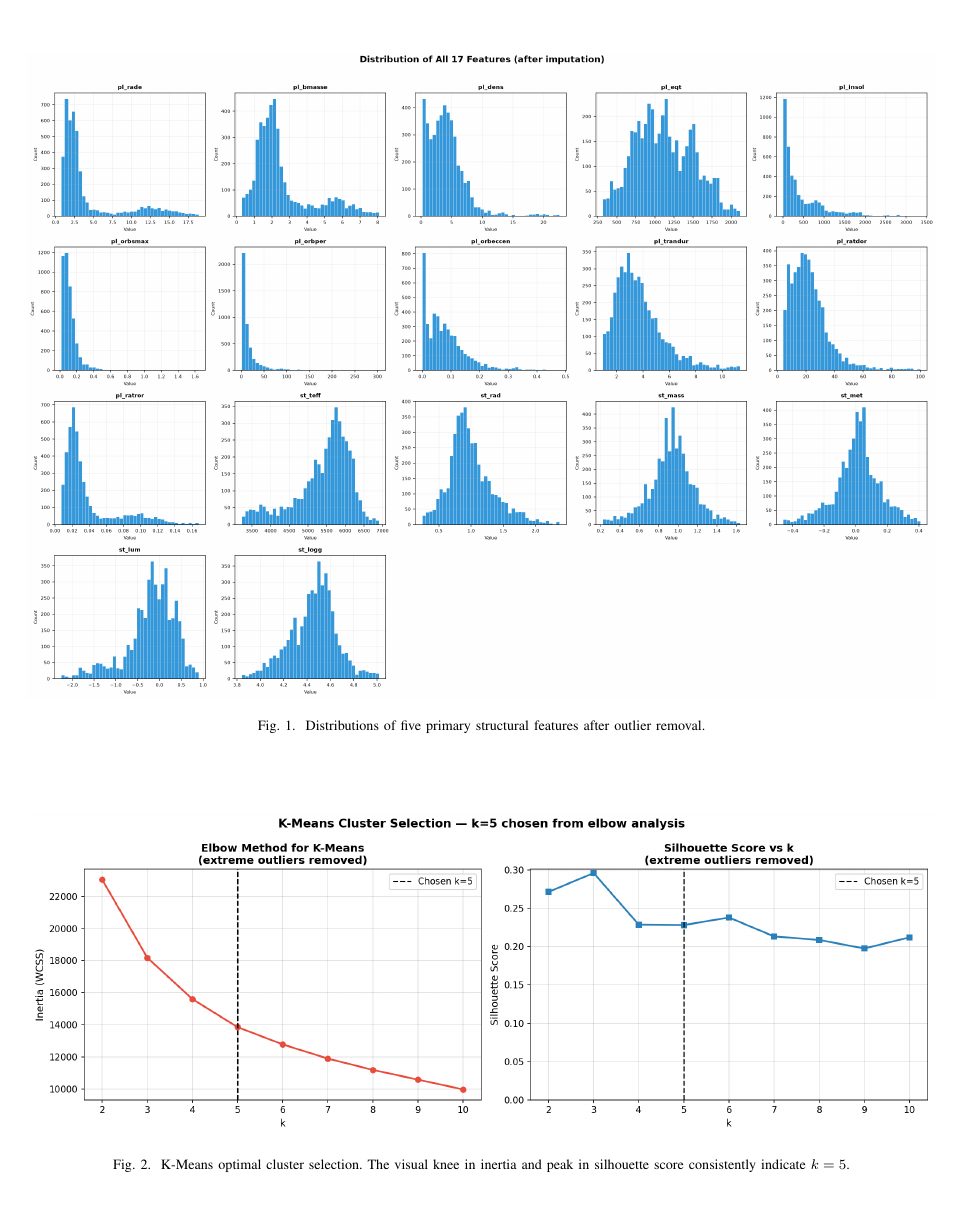
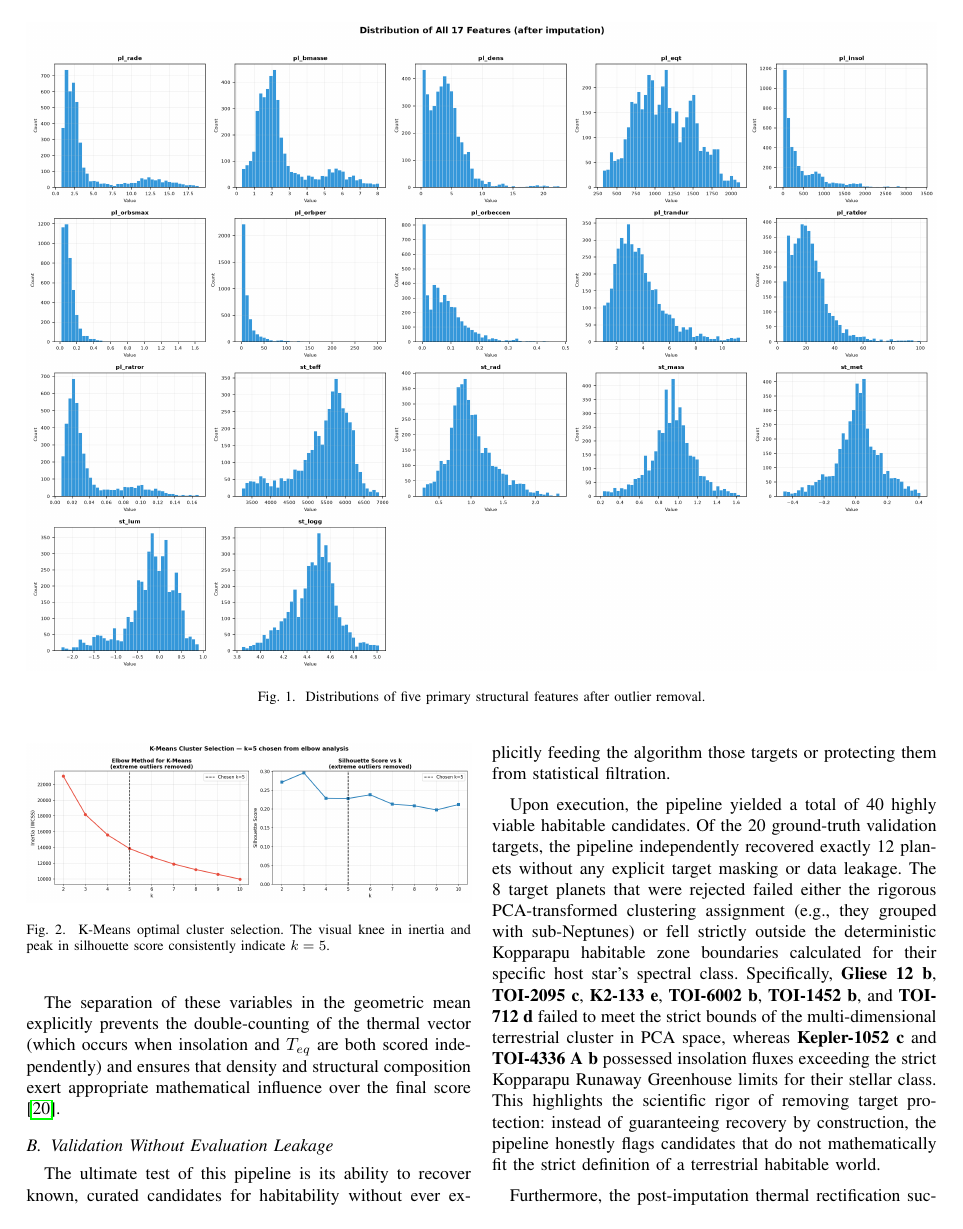
Before and after one commit to Saksham-Gupta-GH/planetary-research, a LaTeX paper (paper.tex): page 4 of 7. Compiled offline with pdfLaTeX.

Commit message:
Resize K-Means elbow/silhouette plot back to single column

```diff
--- a/paper.tex
+++ b/paper.tex
@@ -127,7 +127,7 @@ Kepler-186 f     & Kepler-452 b \\
 
 \subsection{Anomaly Resolution: The Kepler-186 f Conundrum}
 
-\begin{figure*}[htbp]
-\centerline{\includegraphics[width=\textwidth]{plot09_elbow_silhouette.png}}
+\begin{figure}[htbp]
+\centerline{\includegraphics[width=\columnwidth]{plot09_elbow_silhouette.png}}
 \caption{K-Means optimal cluster selection. The visual knee in inertia and peak in silhouette score consistently indicate $k=5$.}
 \label{fig:elbow}
```
Also changed, not shown: paper.tex (2 more changed lines).
